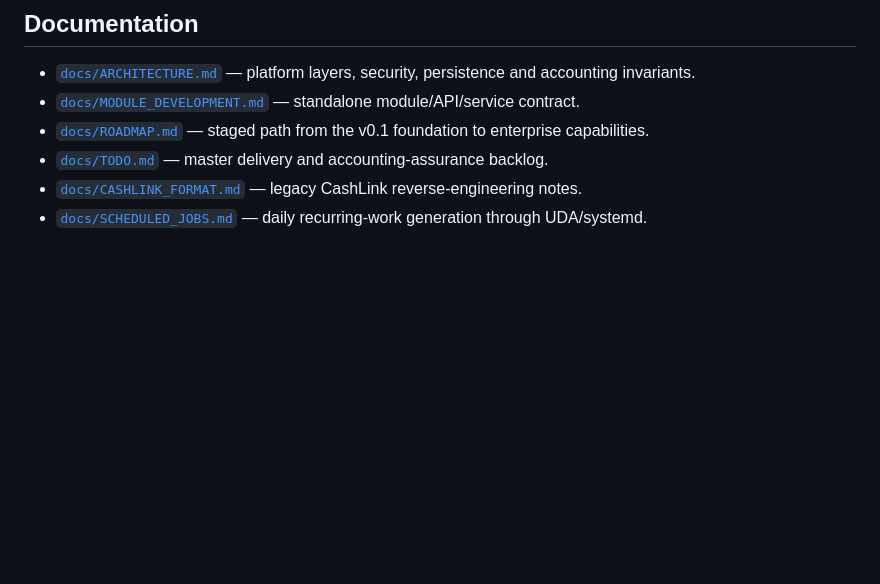
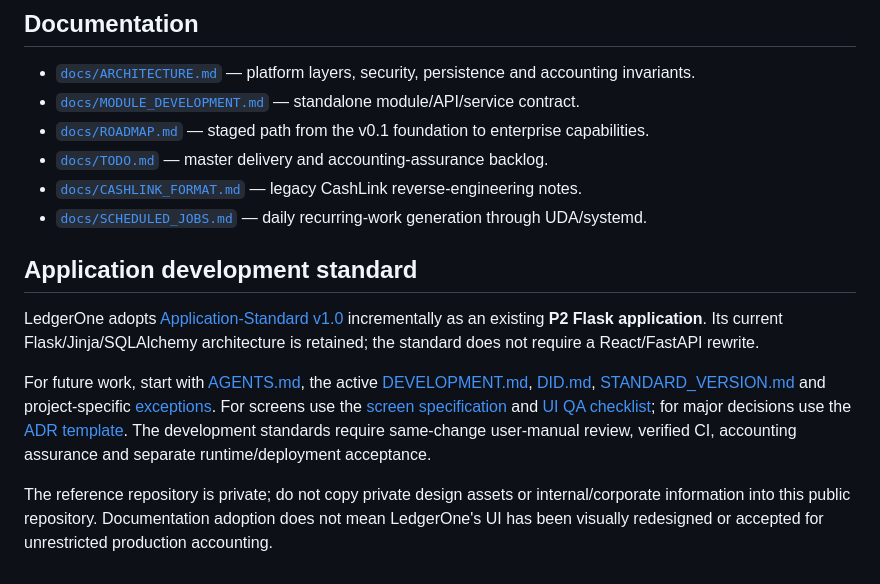
Before and after one commit to zageabb/LedgerOne, a Markdown page: README.md, the part around the change. GitHub-like rendering; blank space fills up the shorter version.

Commit message:
docs: align README.md with application standard v1.0

```diff
--- a/README.md
+++ b/README.md
@@ -242,3 +242,11 @@ See [`docs/CASHLINK_FORMAT.md`](docs/CASHLINK_FORMAT.md) for the reverse-enginee
 - [`docs/TODO.md`](docs/TODO.md) — master delivery and accounting-assurance backlog.
 - [`docs/CASHLINK_FORMAT.md`](docs/CASHLINK_FORMAT.md) — legacy CashLink reverse-engineering notes.
 - [`docs/SCHEDULED_JOBS.md`](docs/SCHEDULED_JOBS.md) — daily recurring-work generation through UDA/systemd.
+
+## Application development standard
+
+LedgerOne adopts [Application-Standard v1.0](https://github.com/zageabb/Application-Standard) incrementally as an existing **P2 Flask application**. Its current Flask/Jinja/SQLAlchemy architecture is retained; the standard does not require a React/FastAPI rewrite.
+
+For future work, start with [AGENTS.md](AGENTS.md), the active [DEVELOPMENT.md](DEVELOPMENT.md), [DID.md](DID.md), [STANDARD_VERSION.md](STANDARD_VERSION.md) and project-specific [exceptions](docs/EXCEPTIONS.md). For screens use the [screen specification](docs/SCREEN_SPEC_TEMPLATE.md) and [UI QA checklist](docs/SCREEN_QA_CHECKLIST.md); for major decisions use the [ADR template](docs/ADR_TEMPLATE.md). The development standards require same-change user-manual review, verified CI, accounting assurance and separate runtime/deployment acceptance.
+
+The reference repository is private; do not copy private design assets or internal/corporate information into this public repository. Documentation adoption does not mean LedgerOne's UI has been visually redesigned or accepted for unrestricted production accounting.
```
